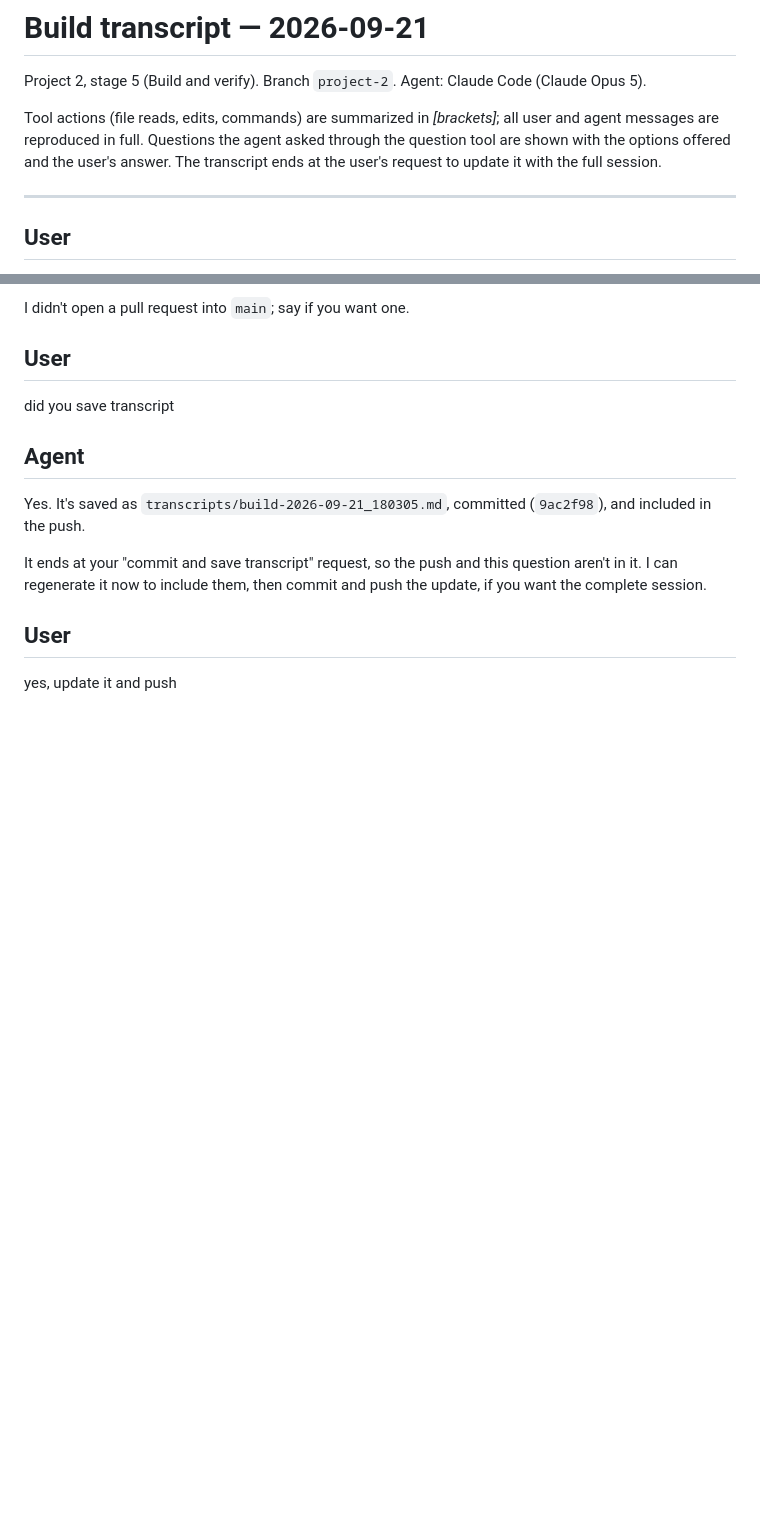
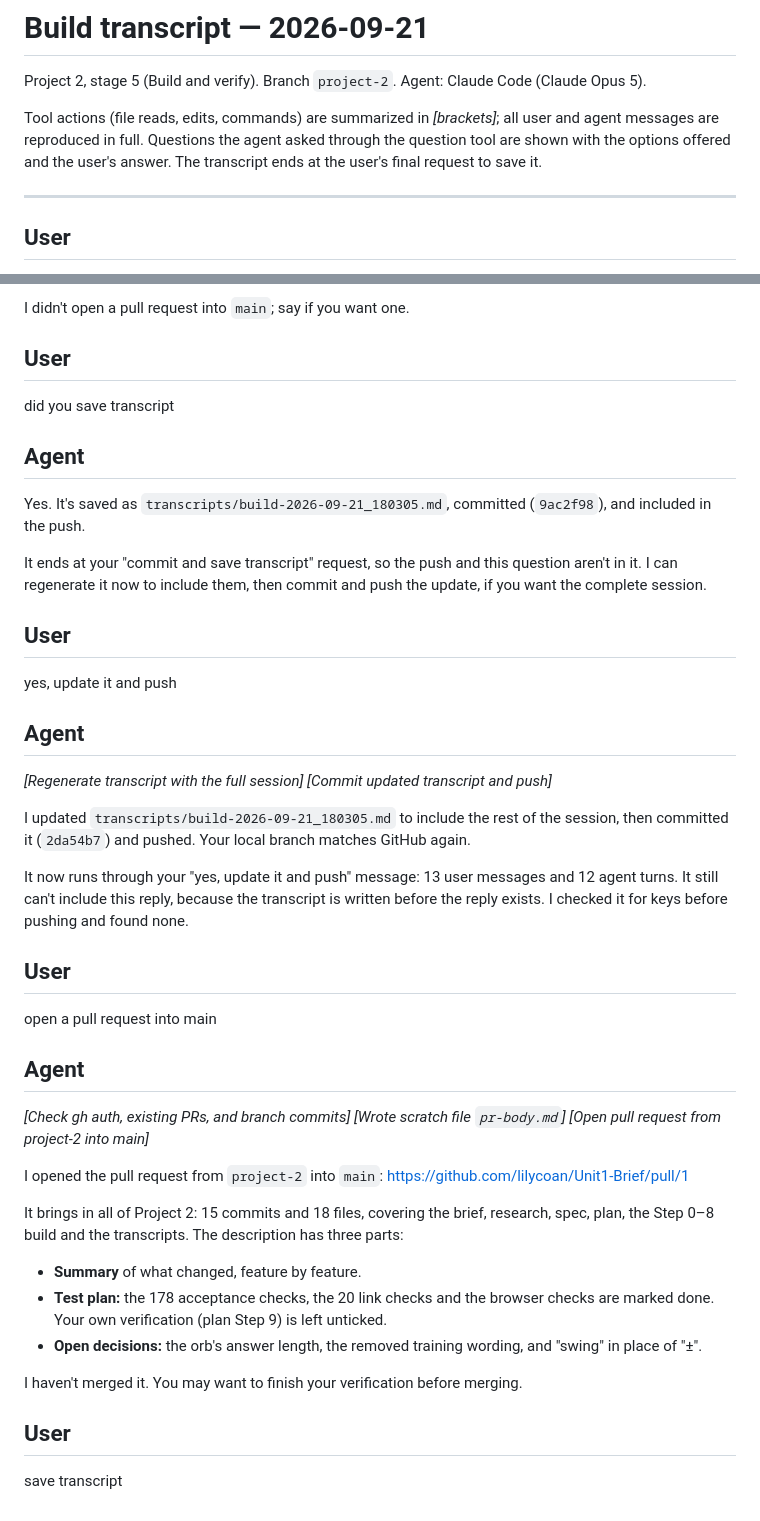
Before and after one commit to lilycoan/Unit1-Brief, a Markdown page: transcripts/build-2026-09-21_180305.md, 2 parts joined by grey strips. Rendered like a GitHub page; blank space fills up the shorter version.

Commit message:
Update build transcript through the pull request
Co-Authored-By: Claude Opus 5 <noreply@anthropic.com>

```diff
--- a/transcripts/build-2026-09-21_180305.md
+++ b/transcripts/build-2026-09-21_180305.md
@@ -2,7 +2,7 @@
 
 Project 2, stage 5 (Build and verify). Branch `project-2`. Agent: Claude Code (Claude Opus 5).
 
-Tool actions (file reads, edits, commands) are summarized in *[brackets]*; all user and agent messages are reproduced in full. Questions the agent asked through the question tool are shown with the options offered and the user's answer. The transcript ends at the user's request to update it with the full session.
+Tool actions (file reads, edits, commands) are summarized in *[brackets]*; all user and agent messages are reproduced in full. Questions the agent asked through the question tool are shown with the options offered and the user's answer. The transcript ends at the user's final request to save it.
 
 ---
 
@@ -876,3 +876,35 @@ It ends at your "commit and save transcript" request, so the push and this quest
 ## User
 
 yes, update it and push
+
+## Agent
+
+*[Regenerate transcript with the full session]*
+*[Commit updated transcript and push]*
+
+I updated `transcripts/build-2026-09-21_180305.md` to include the rest of the session, then committed it (`2da54b7`) and pushed. Your local branch matches GitHub again.
+
+It now runs through your "yes, update it and push" message: 13 user messages and 12 agent turns. It still can't include this reply, because the transcript is written before the reply exists. I checked it for keys before pushing and found none.
+
+## User
+
+open a pull request into main
+
+## Agent
+
+*[Check gh auth, existing PRs, and branch commits]*
+*[Wrote scratch file `pr-body.md`]*
+*[Open pull request from project-2 into main]*
+
+I opened the pull request from `project-2` into `main`: https://github.com/lilycoan/Unit1-Brief/pull/1
+
+It brings in all of Project 2: 15 commits and 18 files, covering the brief, research, spec, plan, the Step 0–8 build and the transcripts. The description has three parts:
+- **Summary** of what changed, feature by feature.
+- **Test plan:** the 178 acceptance checks, the 20 link checks and the browser checks are marked done. Your own verification (plan Step 9) is left unticked.
+- **Open decisions:** the orb's answer length, the removed training wording, and "swing" in place of "±".
+
+I haven't merged it. You may want to finish your verification before merging.
+
+## User
+
+save transcript
```
